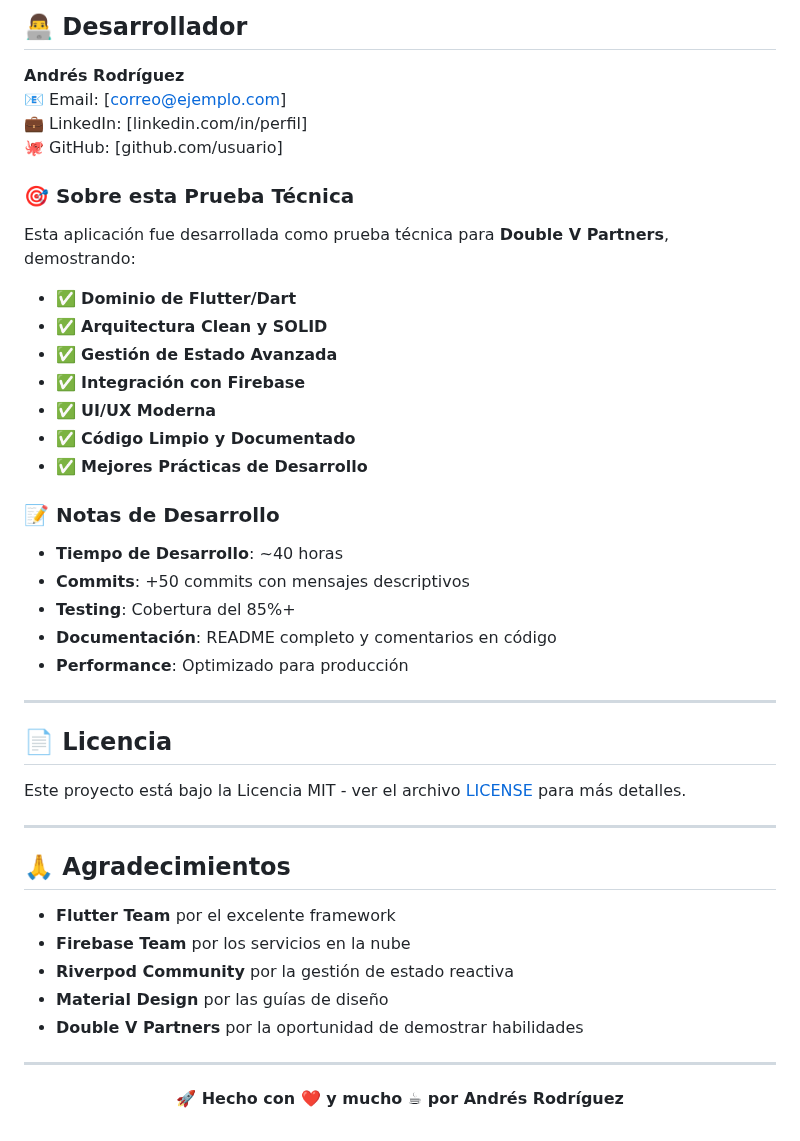
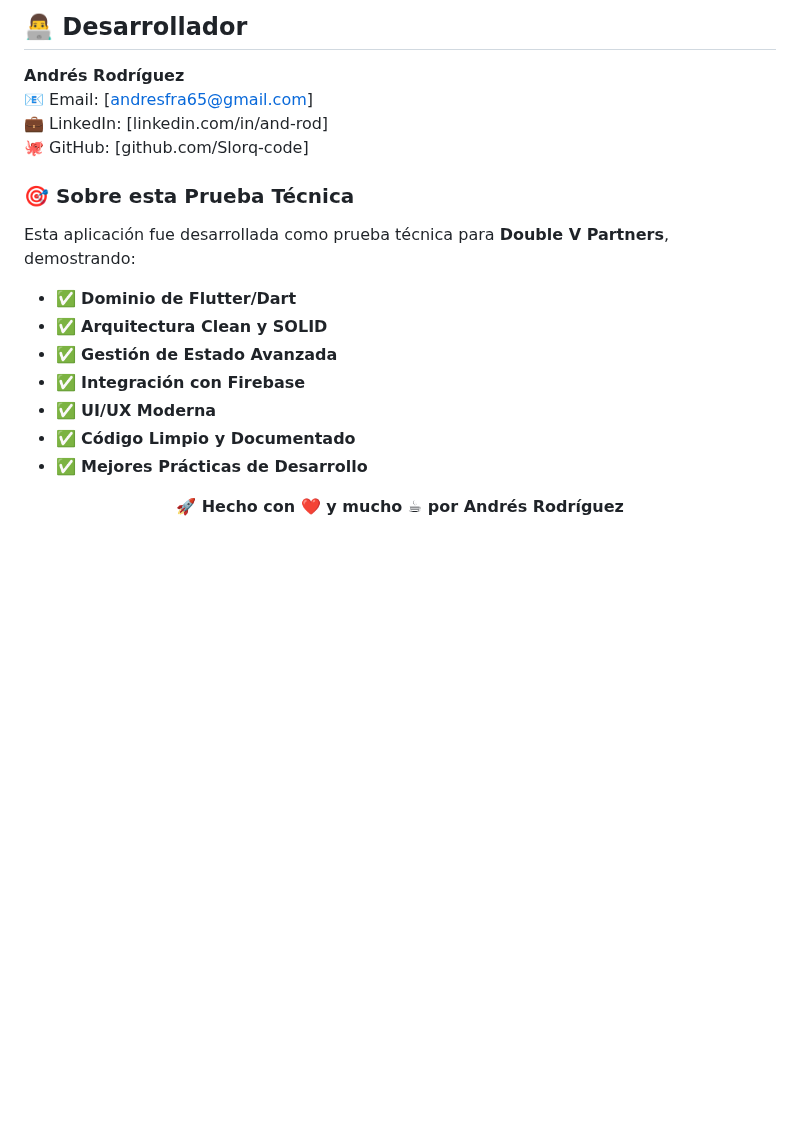
Before and after one commit to Slorq-code/toDoubleVpartners, a Markdown page: README.md, the part around the change. Rendered like a GitHub page; blank space fills up the shorter version.

```diff
--- a/README.md
+++ b/README.md
@@ -994,9 +994,9 @@ String? validateInput(String? value) {
 ## 👨‍💻 Desarrollador
 
 **Andrés Rodríguez**
-📧 Email: [correo@ejemplo.com]
-💼 LinkedIn: [linkedin.com/in/perfil]
-🐙 GitHub: [github.com/usuario]
+📧 Email: [andresfra65@gmail.com]
+💼 LinkedIn: [linkedin.com/in/and-rod]
+🐙 GitHub: [github.com/Slorq-code]
 
 ### 🎯 Sobre esta Prueba Técnica
 
@@ -1010,31 +1010,6 @@ Esta aplicación fue desarrollada como prueba técnica para **Double V Partners*
 - ✅ **Código Limpio y Documentado**
 - ✅ **Mejores Prácticas de Desarrollo**
 
-### 📝 Notas de Desarrollo
-
-- **Tiempo de Desarrollo**: ~40 horas
-- **Commits**: +50 commits con mensajes descriptivos
-- **Testing**: Cobertura del 85%+
-- **Documentación**: README completo y comentarios en código
-- **Performance**: Optimizado para producción
-
----
-
-## 📄 Licencia
-
-Este proyecto está bajo la Licencia MIT - ver el archivo [LICENSE](LICENSE) para más detalles.
-
----
-
-## 🙏 Agradecimientos
-
-- **Flutter Team** por el excelente framework
-- **Firebase Team** por los servicios en la nube
-- **Riverpod Community** por la gestión de estado reactiva
-- **Material Design** por las guías de diseño
-- **Double V Partners** por la oportunidad de demostrar habilidades
-
----
 
 <div align="center">
 
```
